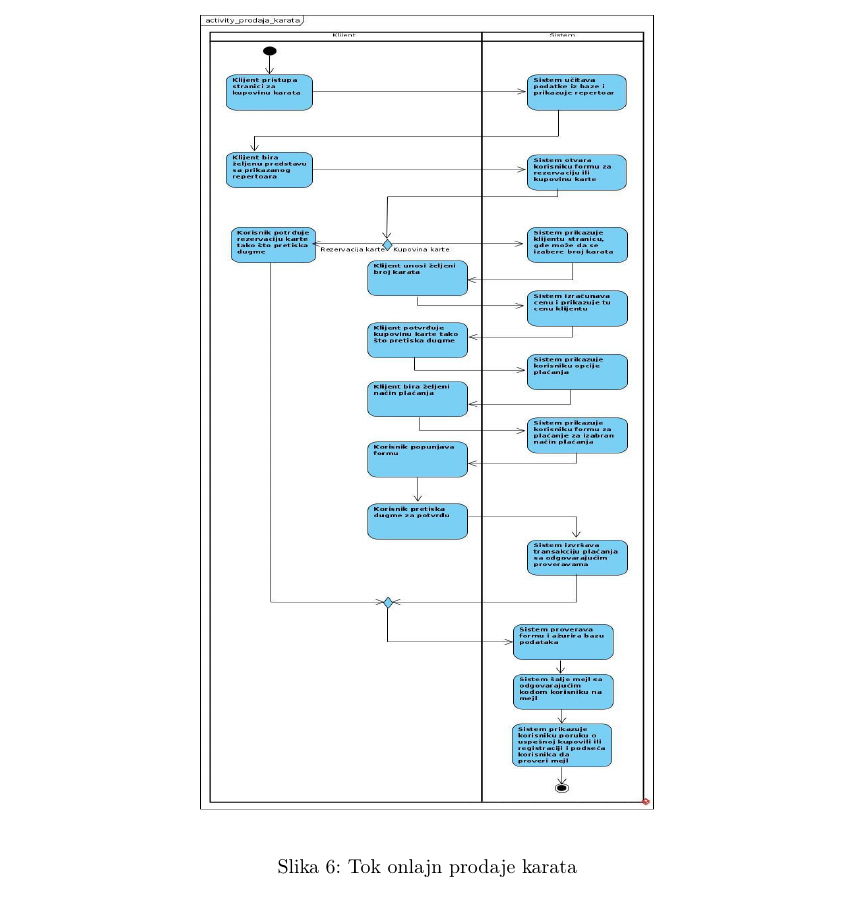
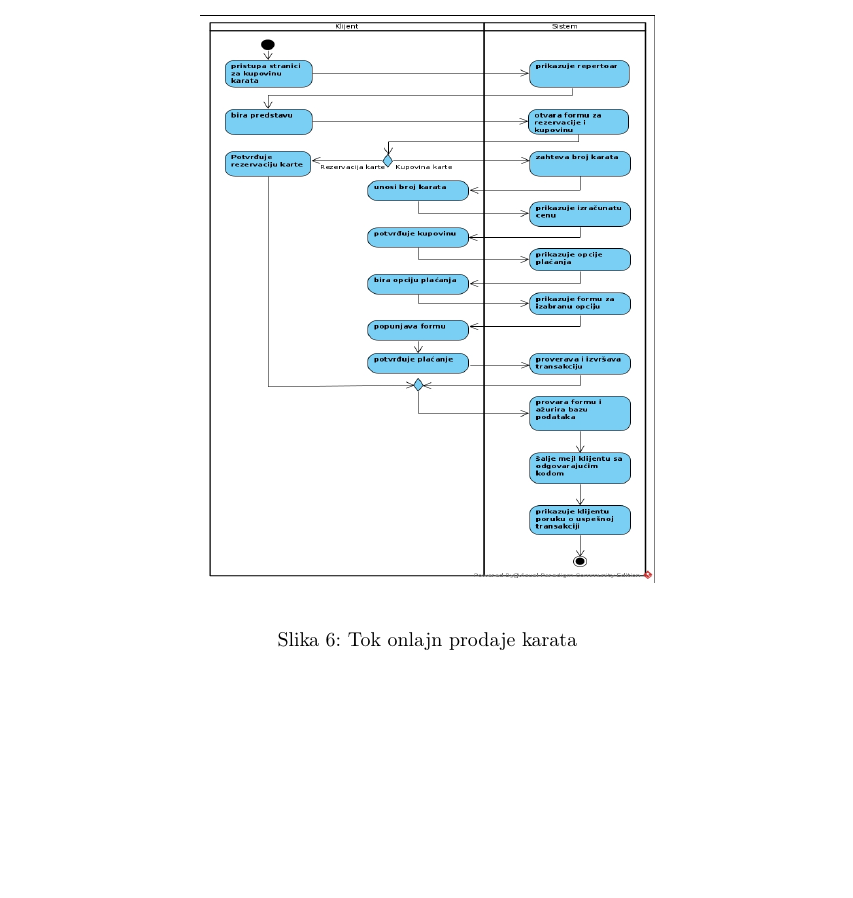
Before and after one commit to Robotmurlock/MATF-IS-THEATER, a LaTeX document (docs/main.tex): part of page 13 of 18, cut so that both start at the same text, the shorter picture padded with empty space. Compiled offline with pdfLaTeX.

Commit message:
Azuriran dijagram aktivnosti za prodaju karata

```diff
--- a/docs/main.tex
+++ b/docs/main.tex
@@ -731,7 +731,7 @@ sale za izvođenje predstave. Nakon definisanja se ažurira repertoar na stranic
         \newpage
         \begin{figure}[H]
           \begin{center}
-              \includegraphics[width=80mm,height=140mm]{../images/activity_prodaja_karata.jpg}
+              \includegraphics[width=80mm,height=100mm]{../images/activity_prodaja_karata.jpg}
           \end{center}
           \caption{Tok onlajn prodaje karata}
           \label{activity_prodaja_karata}
```
Also changed, not shown: images/activity_prodaja_karata.jpg.
